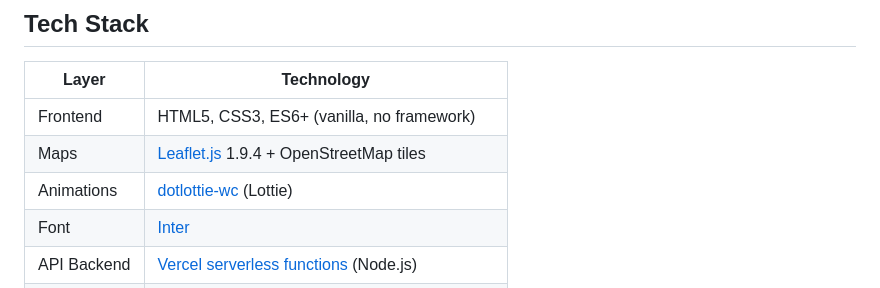
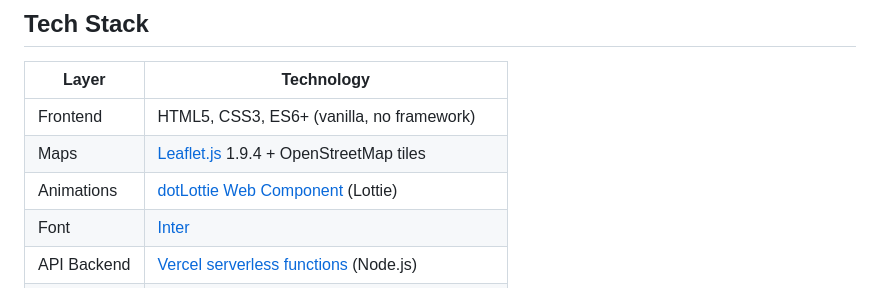
Before and after one commit to RhythmD22/SmartShuttle, a Markdown page: README.md, the part around the change. Rendered like a GitHub page.

Commit message:
Fix dotLottie repo URL

```diff
--- a/README.md
+++ b/README.md
@@ -108,7 +108,7 @@ SmartShuttle/
 |-------|-----------|
 | Frontend | HTML5, CSS3, ES6+ (vanilla, no framework) |
 | Maps | [Leaflet.js](https://leafletjs.com) 1.9.4 + OpenStreetMap tiles |
-| Animations | [dotlottie-wc](https://github.com/dotlottie/dotlottie-web) (Lottie) |
+| Animations | [dotLottie Web Component](https://github.com/LottieFiles/dotlottie-web) (Lottie) |
 | Font | [Inter](https://fonts.google.com/specimen/Inter) |
 | API Backend | [Vercel serverless functions](https://vercel.com/docs/functions) (Node.js) |
 | Transit Data | [Transit API v3](https://transitapp.com) (`external.transitapp.com`) |
```
